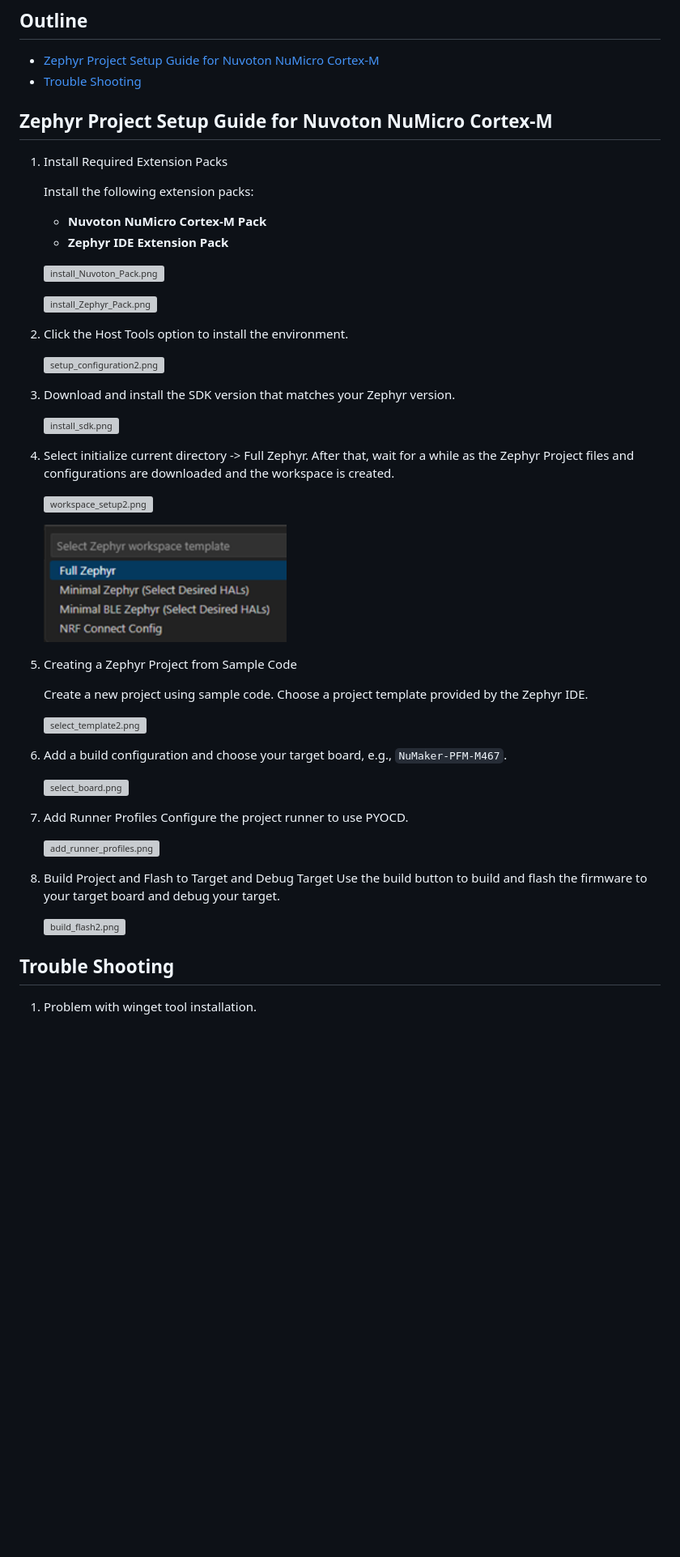
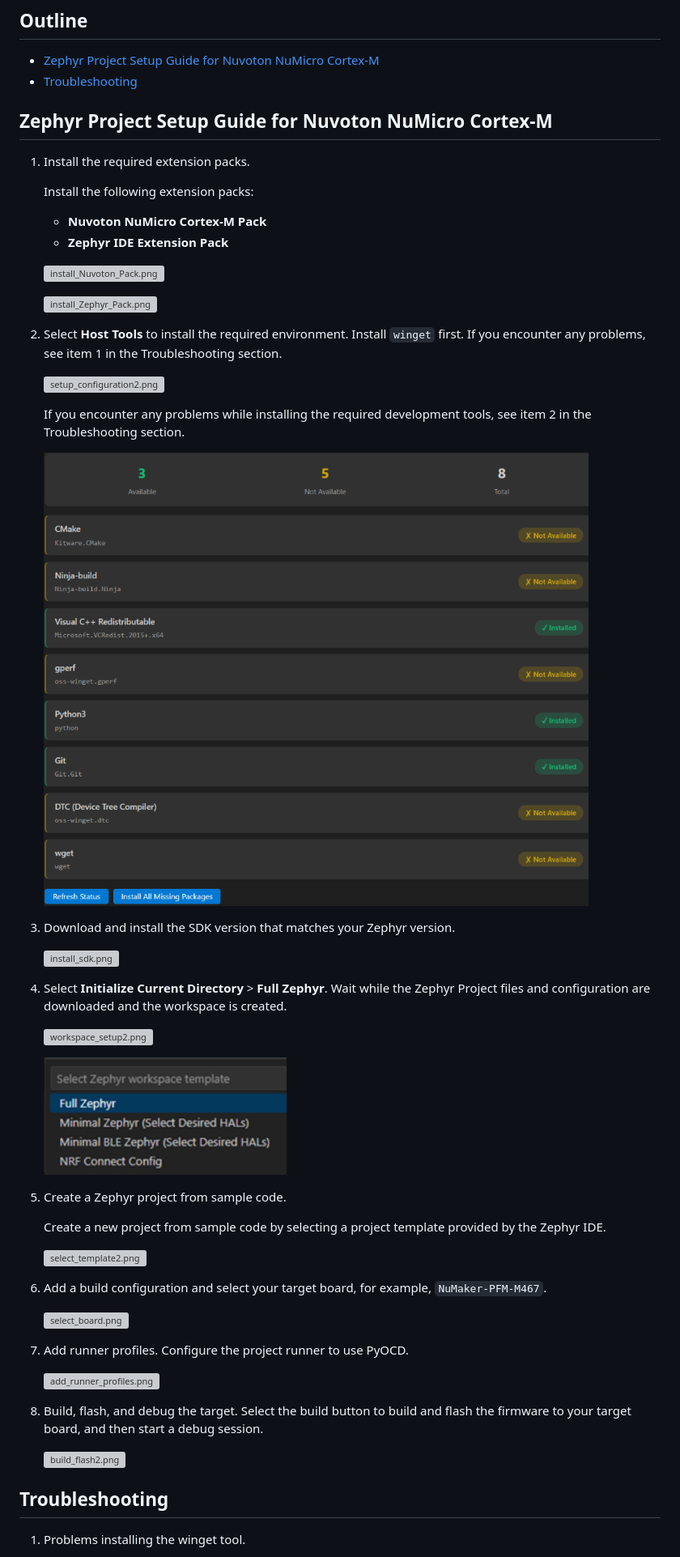
Before and after one commit to OpenNuvoton/Nuvoton_Tools, a Markdown page: Documents/VSCode_ZephyrIDE.md, the part around the change printed below. Shown: that part at 81% size. GitHub-like rendering; pictures changed too: img/ZephyrIDE/setup_configuration3.png (added); blank space fills up the shorter version; grey boxes are pictures that could not be loaded.

```diff
--- a/Documents/VSCode_ZephyrIDE.md
+++ b/Documents/VSCode_ZephyrIDE.md
@@ -1,10 +1,10 @@
 ## Outline
 - [Zephyr Project Setup Guide for Nuvoton NuMicro Cortex-M](#zephyr-project-setup-guide-for-nuvoton-numicro-cortex-m)
-- [Trouble Shooting](#trouble-shooting)
+- [Troubleshooting](#troubleshooting)
 
 ## Zephyr Project Setup Guide for Nuvoton NuMicro Cortex-M
 
-1. Install Required Extension Packs
+1. Install the required extension packs.
 
     Install the following extension packs:
 
@@ -21,10 +21,17 @@
              <img src="https://raw.githubusercontent.com/OpenNuvoton/Nuvoton_Tools/master/img/ZephyrIDE/install_Zephyr_Pack.png" alt="install_Zephyr_Pack.png" width="800">
          </a>
      </p>
-1. Click the Host Tools option to install the environment.
+1. Select **Host Tools** to install the required environment.
+    Install `winget` first. If you encounter any problems, see item 1 in the Troubleshooting section.
      <p>
          <a href="https://raw.githubusercontent.com/OpenNuvoton/Nuvoton_Tools/master/img/ZephyrIDE/setup_configuration2.png" target="_blank">
              <img src="https://raw.githubusercontent.com/OpenNuvoton/Nuvoton_Tools/master/img/ZephyrIDE/setup_configuration2.png" alt="setup_configuration2.png" width="1200">
+         </a>
+     </p>
+    If you encounter any problems while installing the required development tools, see item 2 in the Troubleshooting section.
+     <p>
+         <a href="https://raw.githubusercontent.com/OpenNuvoton/Nuvoton_Tools/master/img/ZephyrIDE/setup_configuration3.png" target="_blank">
+             <img src="https://raw.githubusercontent.com/OpenNuvoton/Nuvoton_Tools/master/img/ZephyrIDE/setup_configuration3.png" alt="setup_configuration3.png" width="1200">
          </a>
      </p>
 1. Download and install the SDK version that matches your Zephyr version.
@@ -34,8 +41,8 @@
          </a>
      </p>
 
-1. Select initialize current directory -> Full Zephyr.
-After that, wait for a while as the Zephyr Project files and configurations are downloaded and the workspace is created.
+1. Select **Initialize Current Directory** > **Full Zephyr**.
+    Wait while the Zephyr Project files and configuration are downloaded and the workspace is created.
      <p>
          <a href="https://raw.githubusercontent.com/OpenNuvoton/Nuvoton_Tools/master/img/ZephyrIDE/workspace_setup2.png" target="_blank">
              <img src="https://raw.githubusercontent.com/OpenNuvoton/Nuvoton_Tools/master/img/ZephyrIDE/workspace_setup2.png" alt="workspace_setup2.png" width="900">
@@ -46,33 +53,32 @@ After that, wait for a while as the Zephyr Project files and configurations are
              <img src="https://raw.githubusercontent.com/OpenNuvoton/Nuvoton_Tools/master/img/ZephyrIDE/full_zephyr.png" alt="full_zephyr.png" width="300">
          </a>
      </p>
-1. Creating a Zephyr Project from Sample Code
+1. Create a Zephyr project from sample code.
 
-    Create a new project using sample code.
-    Choose a project template provided by the Zephyr IDE.
+    Create a new project from sample code by selecting a project template provided by the Zephyr IDE.
    <p>
        <a href="https://raw.githubusercontent.com/OpenNuvoton/Nuvoton_Tools/master/img/ZephyrIDE/select_template2.png" target="_blank">
            <img src="https://raw.githubusercontent.com/OpenNuvoton/Nuvoton_Tools/master/img/ZephyrIDE/select_template2.png" alt="select_template2.png" width="1200">
        </a>
    </p>
 
-1. Add a build configuration and choose your target board, e.g., `NuMaker-PFM-M467`.
+1. Add a build configuration and select your target board, for example, `NuMaker-PFM-M467`.
    <p>
        <a href="https://raw.githubusercontent.com/OpenNuvoton/Nuvoton_Tools/master/img/ZephyrIDE/select_board.png" target="_blank">
            <img src="https://raw.githubusercontent.com/OpenNuvoton/Nuvoton_Tools/master/img/ZephyrIDE/select_board.png" alt="select_board.png" width="600">
        </a>
    </p>
 
-1. Add Runner Profiles
-  Configure the project runner to use PYOCD.
+1. Add runner profiles.
+    Configure the project runner to use PyOCD.
    <p>
        <a href="https://raw.githubusercontent.com/OpenNuvoton/Nuvoton_Tools/master/img/ZephyrIDE/add_runner_profiles.png" target="_blank">
            <img src="https://raw.githubusercontent.com/OpenNuvoton/Nuvoton_Tools/master/img/ZephyrIDE/add_runner_profiles.png" alt="add_runner_profiles.png" width="1200">
        </a>
    </p>
 
-1. Build Project and Flash to Target and Debug Target
-  Use the build button to build and flash the firmware to your target board and debug your target.
+1. Build, flash, and debug the target.
+    Select the build button to build and flash the firmware to your target board, and then start a debug session.
 
    <p>
        <a href="https://raw.githubusercontent.com/OpenNuvoton/Nuvoton_Tools/master/img/ZephyrIDE/build_flash2.png" target="_blank">
@@ -80,7 +86,7 @@ After that, wait for a while as the Zephyr Project files and configurations are
        </a>
    </p>
 
-## Trouble Shooting
+## Troubleshooting
 
-1. Problem with winget tool installation.
+1. Problems installing the winget tool.
 
```
Also changed, not shown: other parts of Documents/VSCode_ZephyrIDE.md (+5 -5 lines).
